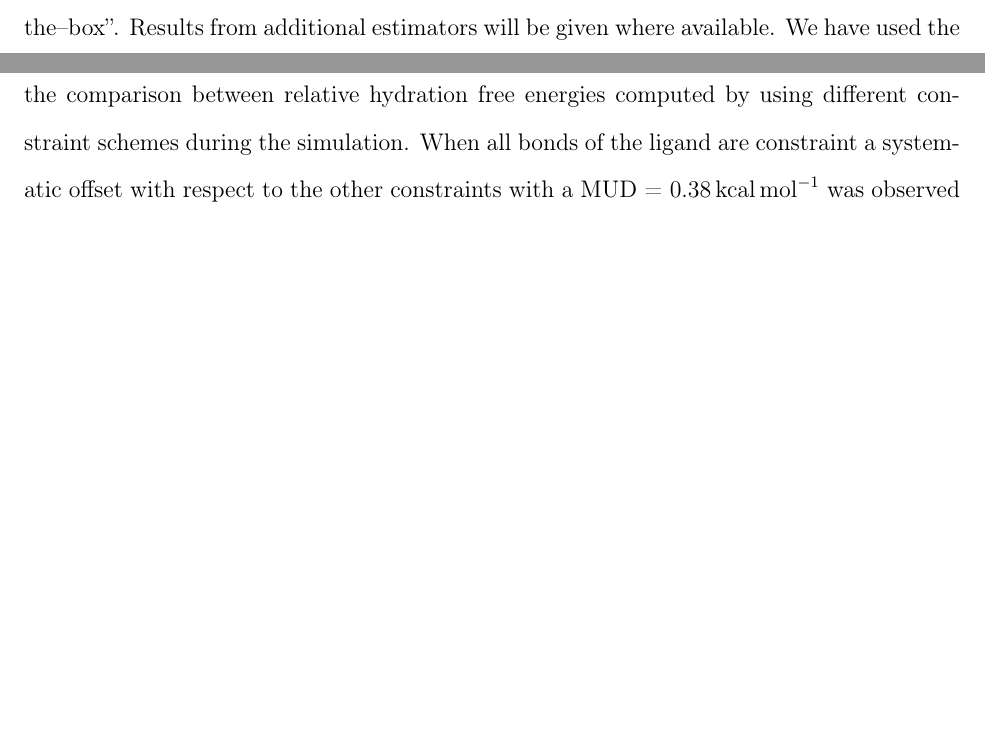
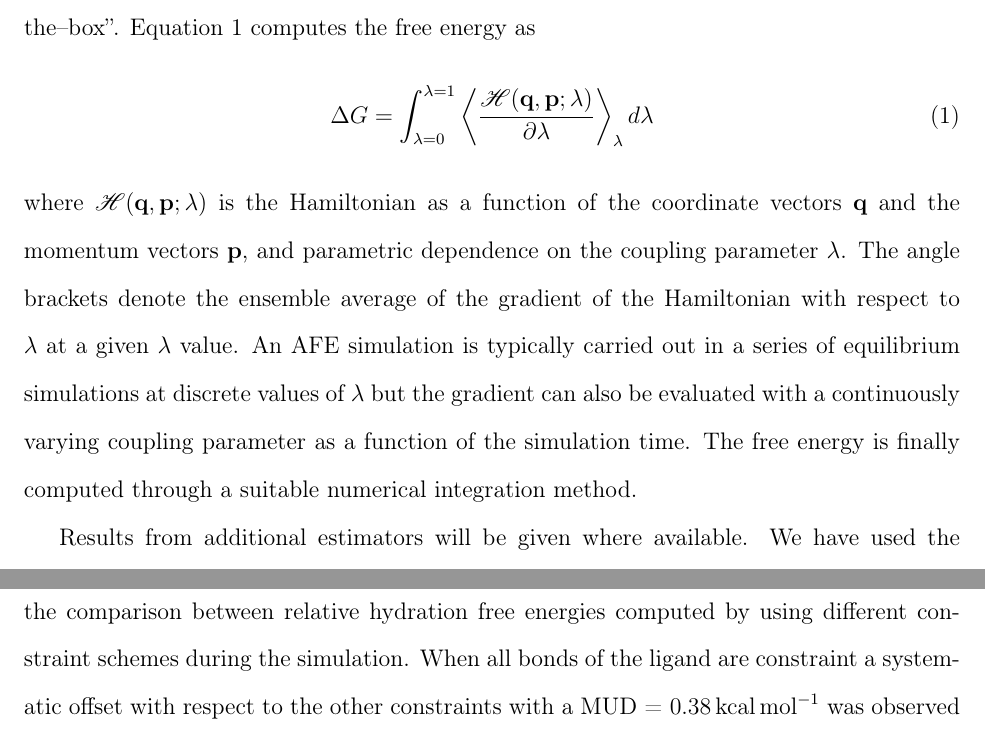
Before and after one commit to MobleyLab/relative-solvation-paper, a LaTeX paper (reprod.tex): two parts of pages 12 and 13 of 24 before the commit and two parts of pages 12 and 14 of 24 after it, joined at a grey line, cut at the place of the change, the shorter picture padded with empty space. Compiled offline with pdfLaTeX; a LaTeX package or settings file that is missing is left out.

Commit message:
added TI formula

```diff
--- a/reprod.tex
+++ b/reprod.tex
@@ -15,7 +15,7 @@
 
 \usepackage[T1]{fontenc}
 \usepackage{graphicx}
-\usepackage{amsmath}
+\usepackage{amsmath,amssymb,mathrsfs}
 \usepackage{booktabs}
 \usepackage{siunitx}
 \usepackage{footref}
@@ -24,6 +24,8 @@
 \sisetup{
   separate-uncertainty = true
 }
+
+\renewcommand{\vec}[1]{\mathbf{#1}}
 
 
 \title{Reproducing Relative Alchemical Free Energies of Hydration
@@ -514,7 +516,14 @@ to have the lowest variance of any known
 estimator~\cite{shirts_statistically_2008}.
 
 In this work we primarily focus on TI as this is supported by all MD
-packages ``out--of--the--box''.  Results from additional estimators
+packages ``out--of--the--box''.  Equation~\ref{eq:ti} computes the free energy as
+\begin{equation}\label{eq:ti}
+	\Delta G = \int_{\lambda=0}^{\lambda=1}
+	\left\langle \frac{\mathscr{H}(\vec{q},\vec{p};\lambda)}{\partial\lambda}\right\rangle_\lambda d\lambda
+\end{equation}
+where $\mathscr{H}(\vec{q},\vec{p};\lambda)$ is the Hamiltonian as a function of the coordinate vectors $\vec{q}$ and the momentum vectors $\vec{p}$, and parametric dependence on the coupling parameter $\lambda$.  The angle brackets denote the ensemble average of the gradient of the Hamiltonian with respect to $\lambda$ at a given $\lambda$ value.  An AFE simulation is typically carried out in a series of equilibrium simulations at discrete values of $\lambda$ but the gradient can also be evaluated with a continuously varying coupling parameter as a function of the simulation time.  The free energy is finally computed through a suitable numerical integration method.
+
+Results from additional estimators
 will be given where available.  We have used the alchemical analysis
 tool~\cite{klimovich_guidelines_2015} for all free energies.  This
 tools provides various estimators such as TI, TI with cubic splines,
```
Also changed, not shown: figures/Makefile.
